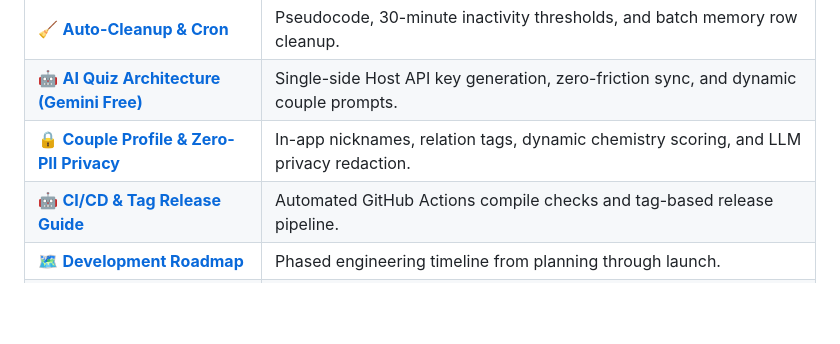
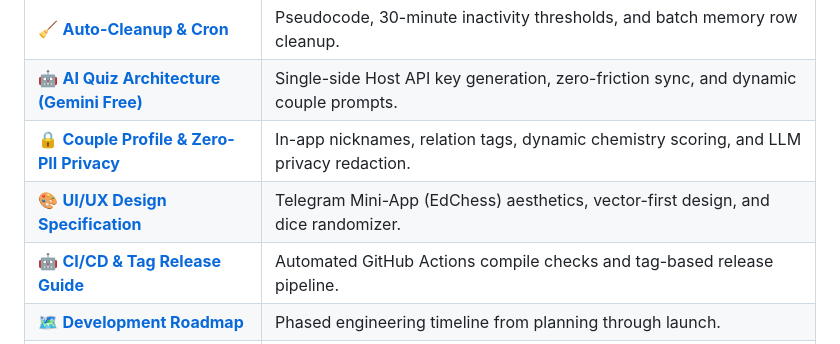
Before and after one commit to sohamdalwadi/Pookie, a Markdown page: README.md, the part around the change. Drawn GitHub-style; blank space fills up the shorter version.

Commit message:
feat(ui-ux): add Telegram Mini-App (EdChess) design specification, vector rules, and dice randomizer engine

```diff
--- a/README.md
+++ b/README.md
@@ -45,6 +45,7 @@ All engineering blueprints have been mapped out prior to code implementation:
 | 🧹 **[Auto-Cleanup & Cron](docs/architecture/CLEANUP_CRON.md)** | Pseudocode, 30-minute inactivity thresholds, and batch memory row cleanup. |
 | 🤖 **[AI Quiz Architecture (Gemini Free)](docs/games/AI_QUIZ_ARCHITECTURE.md)** | Single-side Host API key generation, zero-friction sync, and dynamic couple prompts. |
 | 🔒 **[Couple Profile & Zero-PII Privacy](docs/architecture/COUPLE_PROFILE_AND_PRIVACY.md)** | In-app nicknames, relation tags, dynamic chemistry scoring, and LLM privacy redaction. |
+| 🎨 **[UI/UX Design Specification](docs/architecture/UI_UX_SPECIFICATION.md)** | Telegram Mini-App (EdChess) aesthetics, vector-first design, and dice randomizer. |
 | 🤖 **[CI/CD & Tag Release Guide](docs/CI_CD_RELEASE_GUIDE.md)** | Automated GitHub Actions compile checks and tag-based release pipeline. |
 | 🗺️ **[Development Roadmap](docs/ROADMAP.md)** | Phased engineering timeline from planning through launch. |
 | 🤝 **[Contributing with Antigravity](docs/CONTRIBUTING.md)** | Guide to adding new games and features using Antigravity AI agents without Android knowledge! |
```
Also changed, not shown: docs/architecture/UI_UX_SPECIFICATION.md (added, +176 -0 lines).
